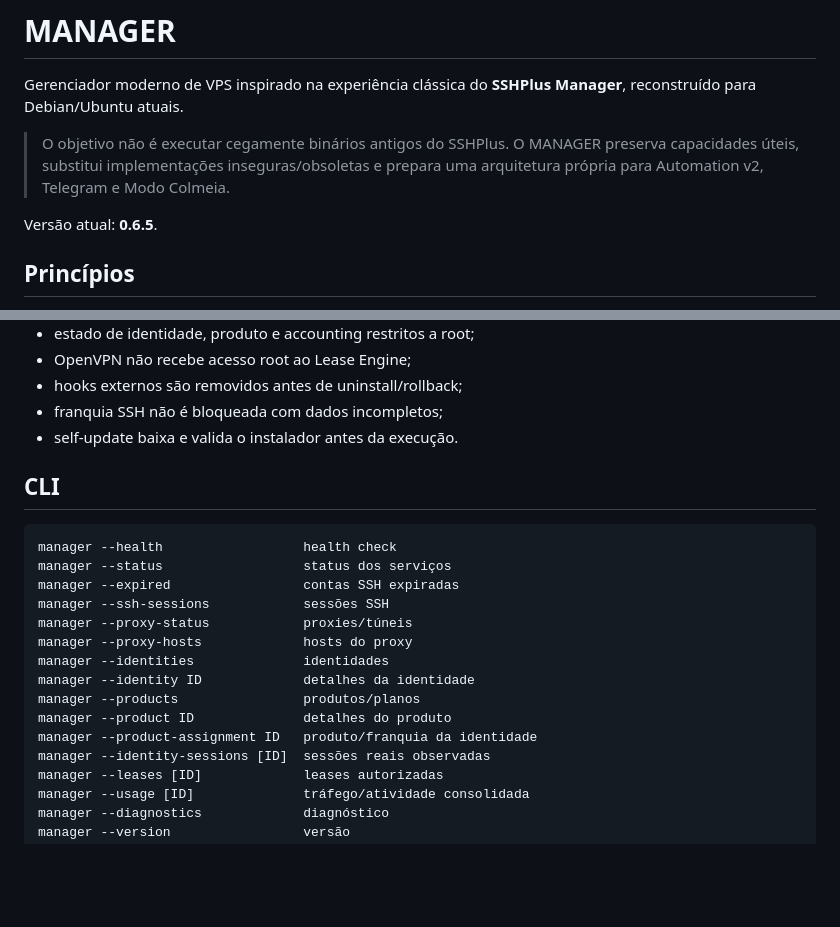
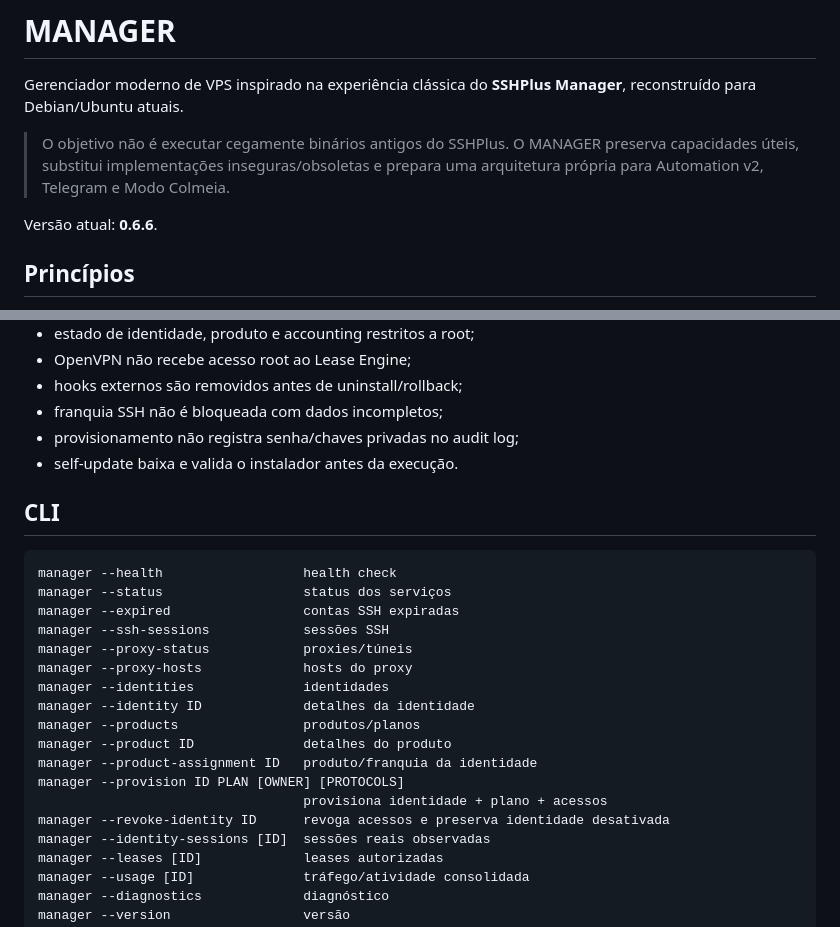
Before and after one commit to SrTristeSad/MANAGER, a Markdown page: README.md, 2 parts joined by grey strips. Drawn GitHub-style; blank space fills up the shorter version.

```diff
--- a/README.md
+++ b/README.md
@@ -4,7 +4,7 @@ Gerenciador moderno de VPS inspirado na experiência clássica do **SSHPlus Mana
 
 > O objetivo não é executar cegamente binários antigos do SSHPlus. O MANAGER preserva capacidades úteis, substitui implementações inseguras/obsoletas e prepara uma arquitetura própria para Automation v2, Telegram e Modo Colmeia.
 
-Versão atual: **0.6.5**.
+Versão atual: **0.6.6**.
 
 ## Princípios
 
@@ -537,6 +573,7 @@ O detector de legado reconhece estruturas como:
 - OpenVPN não recebe acesso root ao Lease Engine;
 - hooks externos são removidos antes de uninstall/rollback;
 - franquia SSH não é bloqueada com dados incompletos;
+- provisionamento não registra senha/chaves privadas no audit log;
 - self-update baixa e valida o instalador antes da execução.
 
 ## CLI
@@ -553,6 +590,9 @@ manager --identity ID             detalhes da identidade
 manager --products                produtos/planos
 manager --product ID              detalhes do produto
 manager --product-assignment ID   produto/franquia da identidade
+manager --provision ID PLAN [OWNER] [PROTOCOLS]
+                                  provisiona identidade + plano + acessos
+manager --revoke-identity ID      revoga acessos e preserva identidade desativada
 manager --identity-sessions [ID]  sessões reais observadas
 manager --leases [ID]             leases autorizadas
 manager --usage [ID]              tráfego/atividade consolidada
```
Also changed, not shown: other parts of README.md (+39 -2 lines).
